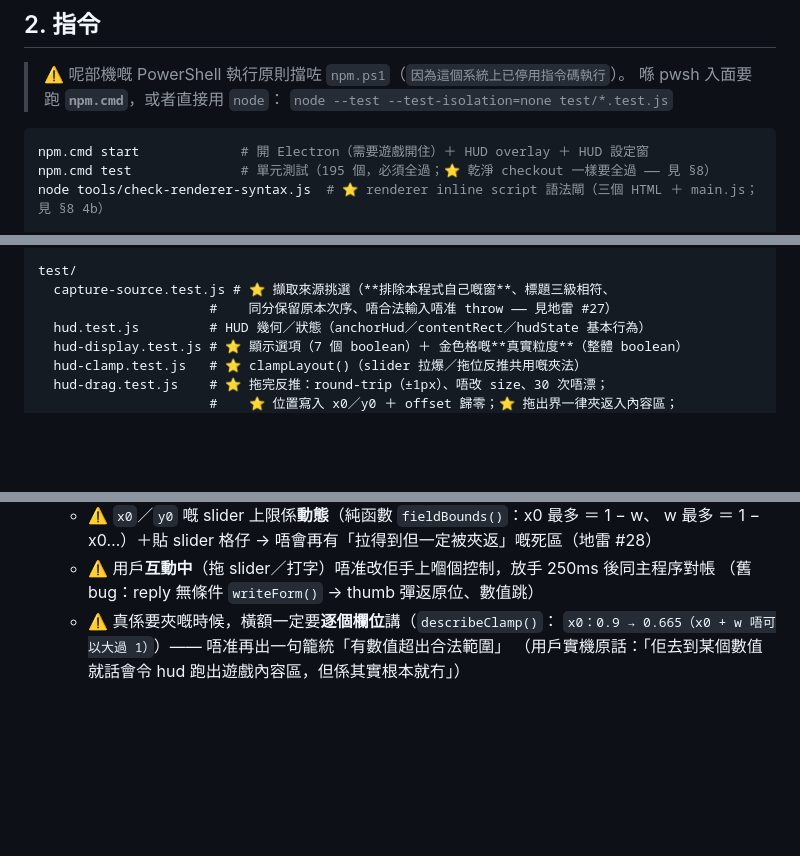
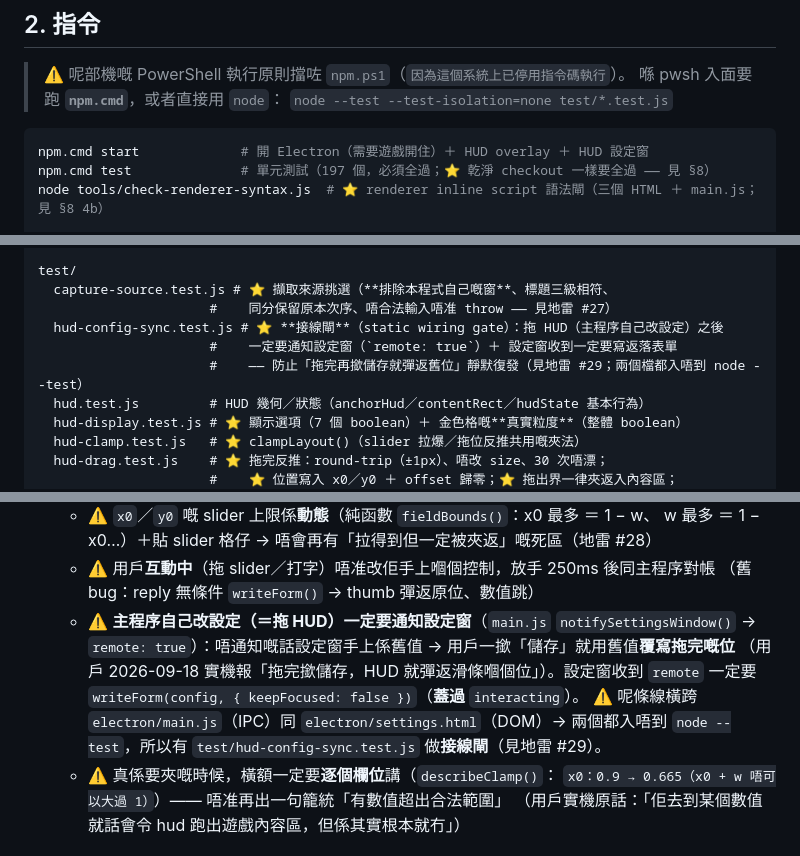
Before and after one commit to DonutCanEat/umapyoi-score-realtime-calculator, a Markdown page: AGENTS.md, 3 parts joined by grey strips. GitHub-like rendering; blank space fills up the shorter version.

Commit message:
﻿docs(hud): 加地雷 #29（拖完唔記得通知設定窗）＋ 測試數目 195 → 197
延續 e305e8a 嘅修正：
- §5 地雷 **#29**：`applyHudConfig()` 只推 HUD、**從來冇通知設定窗** →
  設定窗手上係舊值 → 一撳「儲存」用舊值覆寫拖完嘅位（症狀好易誤診成「拖位冇效」）。
  明寫正解（`notifySettingsWindow()` ＋ `remote: true` ＋ 三條 UI 路 `fromUi: true`）
  同「**唔准**拆走」。
- §6.4 設定窗：加一段講呢條線（連「remote 一定要蓋過 interacting」）。
- §3 檔案地圖：加 `test/hud-config-sync.test.js`（並講明佢係**接線閘**，
  兩個檔都入唔到 `node --test`，所以由原始碼抽接線斷言）。
- §9.1-5：如實定位 —— 接線閘只擋「條線被拆走」，**唔算**功能已驗證。
- §2／§2 驗收／§8：測試數目 195 → **197**。

（未動程式碼；`npm.cmd test` 197/197 喺上一個 commit 跑過。）

````diff
--- a/AGENTS.md
+++ b/AGENTS.md
@@ -125,7 +125,7 @@ scope 用：`vision`（影像）／`score`（計分核心）／`skills`／`elect
 
 ```bash
 npm.cmd start             # 開 Electron（需要遊戲開住）＋ HUD overlay ＋ HUD 設定窗
-npm.cmd test              # 單元測試（195 個，必須全過；⭐ 乾淨 checkout 一樣要全過 —— 見 §8）
+npm.cmd test              # 單元測試（197 個，必須全過；⭐ 乾淨 checkout 一樣要全過 —— 見 §8）
 node tools/check-renderer-syntax.js  # ⭐ renderer inline script 語法閘（三個 HTML ＋ main.js；見 §8 4b）
 
 # HUD 相關開關（環境變數）
@@ -312,6 +312,9 @@ electron/
 test/
   capture-source.test.js # ⭐ 擷取來源挑選（**排除本程式自己嘅窗**、標題三級相符、
                       #    同分保留原本次序、唔合法輸入唔准 throw —— 見地雷 #27）
+  hud-config-sync.test.js # ⭐ **接線閘**（static wiring gate）：拖 HUD（主程序自己改設定）之後
+                      #    一定要通知設定窗（`remote: true`）＋ 設定窗收到一定要寫返落表單
+                      #    —— 防止「拖完再撳儲存就彈返舊位」靜默復發（見地雷 #29；兩個檔都入唔到 node --test）
   hud.test.js         # HUD 幾何／狀態（anchorHud／contentRect／hudState 基本行為）
   hud-display.test.js # ⭐ 顯示選項（7 個 boolean）＋ 金色格嘅**真實粒度**（整體 boolean）
   hud-clamp.test.js   # ⭐ clampLayout()（slider 拉爆／拖位反推共用嘅夾法）
@@ -620,6 +624,12 @@ UMAPYOI_NO_HUD=1 npm.cmd start       # ⭐ 兩個窗都唔開（淨係要 consol
     w 最多 ＝ 1 − x0…）＋貼 slider 格仔 → 唔會再有「拉得到但一定被夾返」嘅死區（地雷 #28）
   - ⚠️ 用戶**互動中**（拖 slider／打字）唔准改佢手上嗰個控制，放手 250ms 後同主程序對帳
     （舊 bug：reply 無條件 `writeForm()` → thumb 彈返原位、數值跳）
+  - ⚠️ **主程序自己改設定（＝拖 HUD）一定要通知設定窗**（`main.js` `notifySettingsWindow()`
+    → `remote: true`）：唔通知嘅話設定窗手上係舊值 → 用戶一撳「儲存」就用舊值**覆寫拖完嘅位**
+    （用戶 2026-09-18 實機報「拖完撳儲存，HUD 就彈返滑條嗰個位」）。設定窗收到 `remote`
+    一定要 `writeForm(config, { keepFocused: false })`（**蓋過** `interacting`）。
+    ⚠️ 呢條線橫跨 `electron/main.js`（IPC）同 `electron/settings.html`（DOM）→ 兩個都入唔到
+    `node --test`，所以有 `test/hud-config-sync.test.js` 做**接線閘**（見地雷 #29）。
   - ⚠️ 真係要夾嘅時候，橫額一定要**逐個欄位**講（`describeClamp()`：
     `x0：0.9 → 0.665（x0 + w 唔可以大過 1）`）—— 唔准再出一句籠統「有數值超出合法範圍」
     （用戶實機原話：「佢去到某個數值就話會令 hud 跑出遊戲內容區，但係其實根本就冇」）
````
Also changed, not shown: other parts of AGENTS.md (+4 -3 lines).
